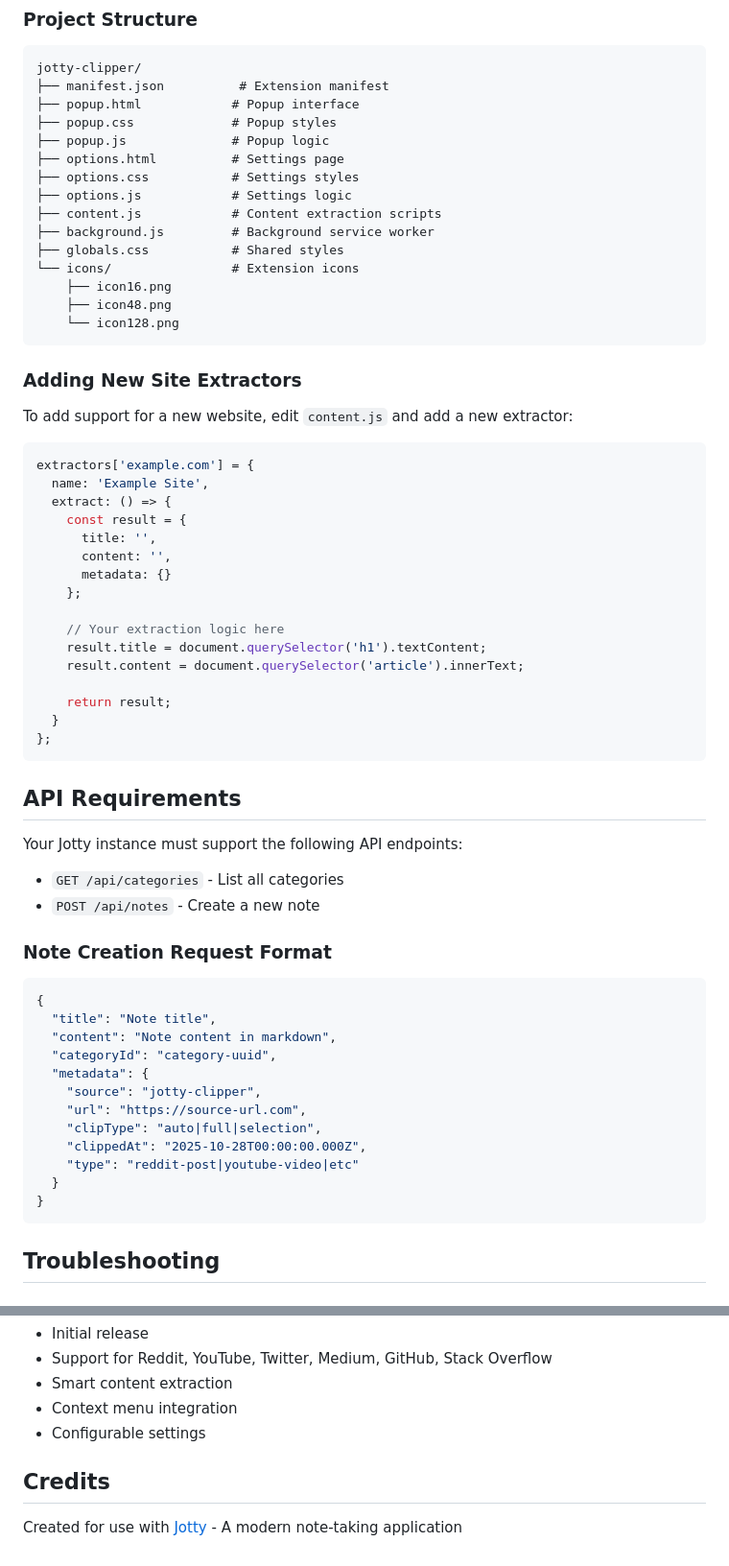
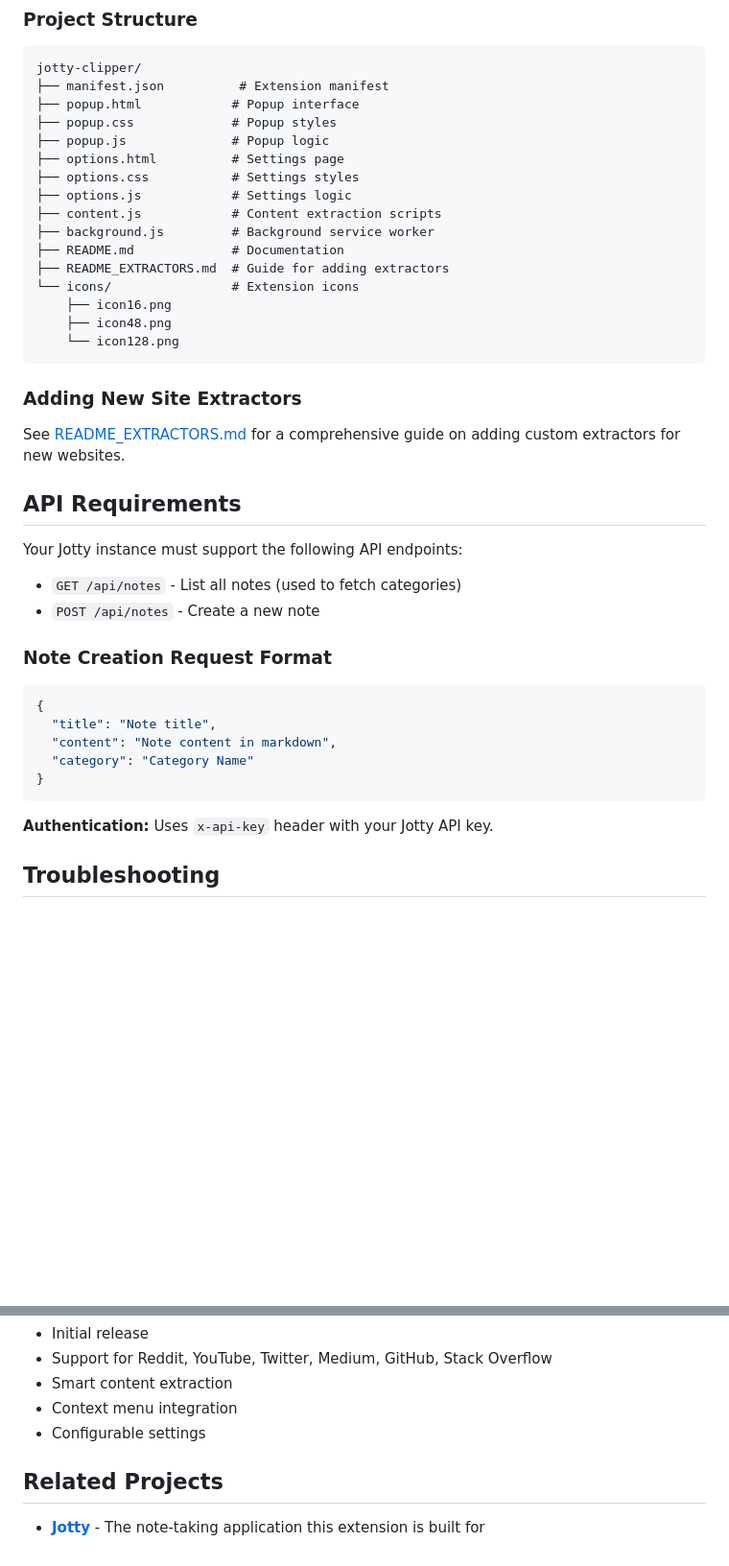
Before and after one commit to DonaldLSayers/jotty-clipper, a Markdown page: README.md, 2 parts joined by grey strips. Shown: that part at 96% size. GitHub-like rendering; blank space fills up the shorter version.

Commit message:
Update README with Jotty repository link and correct API documentation

````diff
--- a/README.md
+++ b/README.md
@@ -135,7 +139,8 @@ jotty-clipper/
 ├── options.js            # Settings logic
 ├── content.js            # Content extraction scripts
 ├── background.js         # Background service worker
-├── globals.css           # Shared styles
+├── README.md             # Documentation
+├── README_EXTRACTORS.md  # Guide for adding extractors
 └── icons/                # Extension icons
     ├── icon16.png
     ├── icon48.png
@@ -144,32 +149,13 @@ jotty-clipper/
 
 ### Adding New Site Extractors
 
-To add support for a new website, edit `content.js` and add a new extractor:
-
-```javascript
-extractors['example.com'] = {
-  name: 'Example Site',
-  extract: () => {
-    const result = {
-      title: '',
-      content: '',
-      metadata: {}
-    };
-
-    // Your extraction logic here
-    result.title = document.querySelector('h1').textContent;
-    result.content = document.querySelector('article').innerText;
-
-    return result;
-  }
-};
-```
+See [README_EXTRACTORS.md](README_EXTRACTORS.md) for a comprehensive guide on adding custom extractors for new websites.
 
 ## API Requirements
 
 Your Jotty instance must support the following API endpoints:
 
-- `GET /api/categories` - List all categories
+- `GET /api/notes` - List all notes (used to fetch categories)
 - `POST /api/notes` - Create a new note
 
 ### Note Creation Request Format
@@ -178,16 +164,11 @@ Your Jotty instance must support the following API endpoints:
 {
   "title": "Note title",
   "content": "Note content in markdown",
-  "categoryId": "category-uuid",
-  "metadata": {
-    "source": "jotty-clipper",
-    "url": "https://source-url.com",
-    "clipType": "auto|full|selection",
-    "clippedAt": "2025-10-28T00:00:00.000Z",
-    "type": "reddit-post|youtube-video|etc"
-  }
+  "category": "Category Name"
 }
 ```
+
+**Authentication:** Uses `x-api-key` header with your Jotty API key.
 
 ## Troubleshooting
 
@@ -236,6 +217,6 @@ Contributions are welcome! Please feel free to submit pull requests or open issu
 - Context menu integration
 - Configurable settings
 
-## Credits
+## Related Projects
 
-Created for use with [Jotty](https://github.com/your-jotty-repo) - A modern note-taking application
+- **[Jotty](https://github.com/fccview/jotty)** - The note-taking application this extension is built for
````
Also changed, not shown: other parts of README.md (+5 -1 lines).
